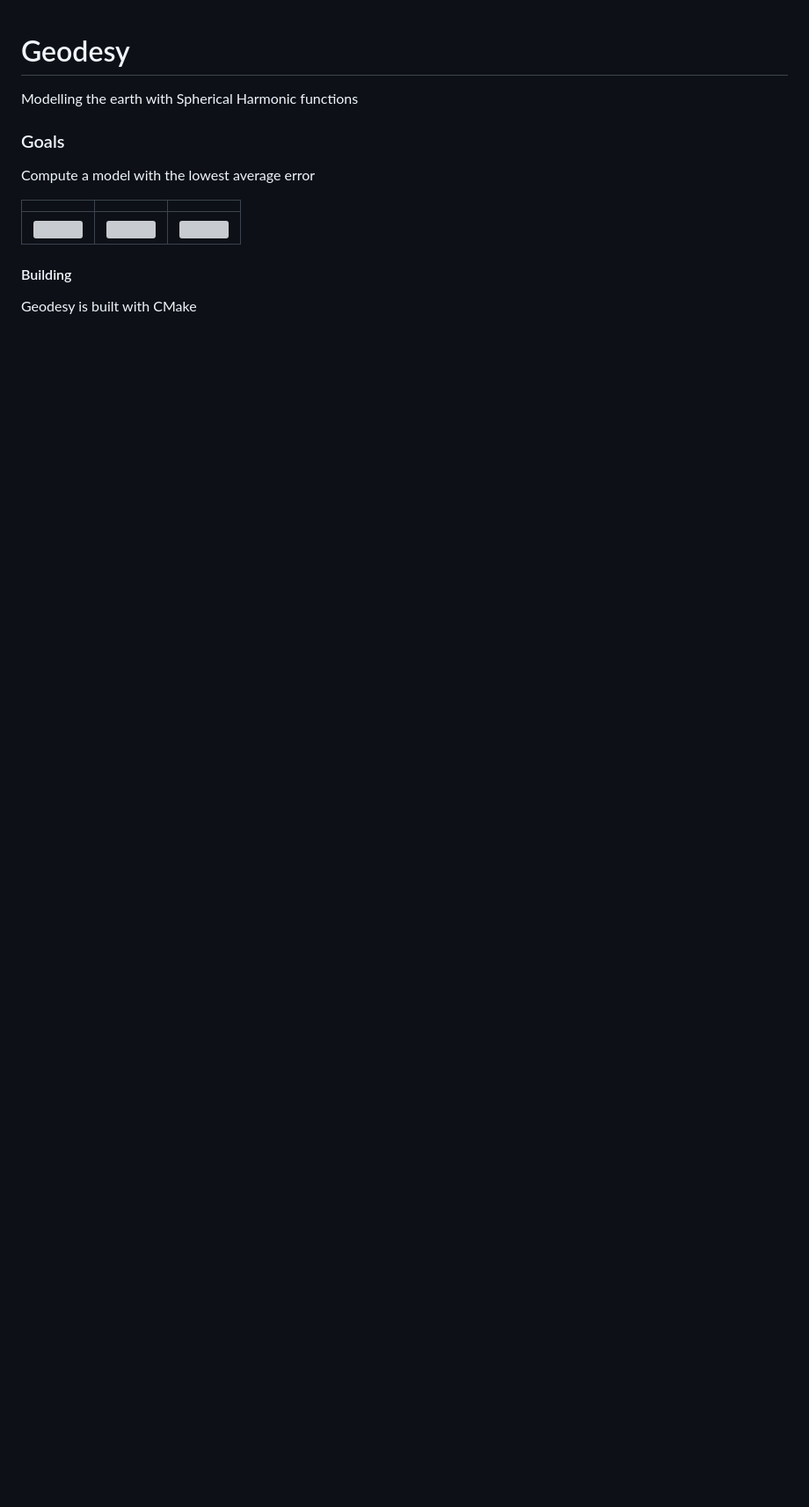
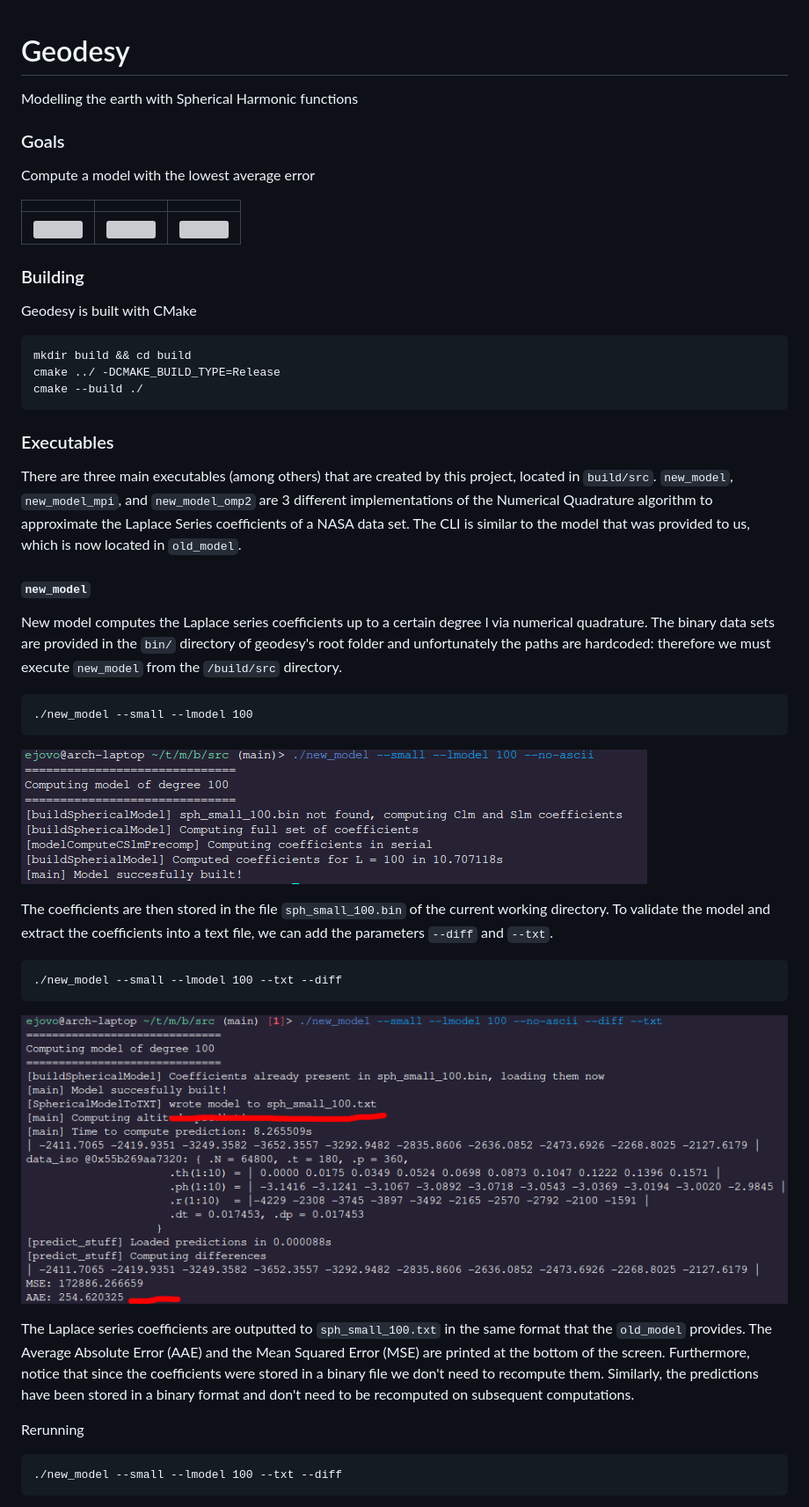
Before and after one commit to ejovo13/mpi_project_1, a Markdown page: README.md, the part around the change printed below. Shown: that part at 88% size. Rendered like a GitHub page; pictures changed too: tex/media/new_model_run.png (added), tex/media/new_model_txt.png (added); blank space fills up the shorter version; grey boxes are pictures that could not be loaded.

````diff
--- a/README.md
+++ b/README.md
@@ -10,6 +10,40 @@ Compute a model with the lowest average error
 | --- | --- | --- |
 |![](tex/media/gif/sph_600.gif) | ![](tex/media/gif/sph_600_2.gif) | ![](tex/media/gif/sph_600_alt.gif) |
 
-#### Building
+### Building
 
 Geodesy is built with CMake
+```
+mkdir build && cd build
+cmake ../ -DCMAKE_BUILD_TYPE=Release
+cmake --build ./
+```
+
+### Executables
+
+There are three main executables (among others) that are created by this project, located in `build/src`. `new_model`, `new_model_mpi`, and `new_model_omp2` are 3 different implementations of the Numerical Quadrature algorithm to approximate the Laplace Series coefficients of a NASA data set. The CLI is similar to the model that was provided to us, which is now located in `old_model`.
+
+#### `new_model`
+New model computes the Laplace series coefficients up to a certain degree l via numerical quadrature. The binary data sets are provided in the `bin/` directory of geodesy's root folder and unfortunately the paths are hardcoded: therefore we must execute `new_model` from the `/build/src` directory.
+
+```
+./new_model --small --lmodel 100
+```
+
+![](tex/media/new_model_run.png)
+
+The coefficients are then stored in the file `sph_small_100.bin` of the current working directory. To validate the model and extract the coefficients into a text file, we can add the parameters `--diff` and `--txt`.
+
+```
+./new_model --small --lmodel 100 --txt --diff
+```
+
+![](tex/media/new_model_txt.png)
+
+The Laplace series coefficients are outputted to `sph_small_100.txt` in the same format that the `old_model` provides. The Average Absolute Error (AAE) and the Mean Squared Error (MSE) are printed at the bottom of the screen. Furthermore, notice that since the coefficients were stored in a binary file we don't need to recompute them. Similarly, the predictions have been stored in a binary format and don't need to be recomputed on subsequent computations.
+
+Rerunning
+```
+./new_model --small --lmodel 100 --txt --diff
+```
+
````
Also changed, not shown: other parts of README.md (+27 -0 lines), tex/media/new_model_mpi.png (added), tex/media/new_model_omp.png (added), tex/media/new_model_txt_rec.png (added), 2 other files.
